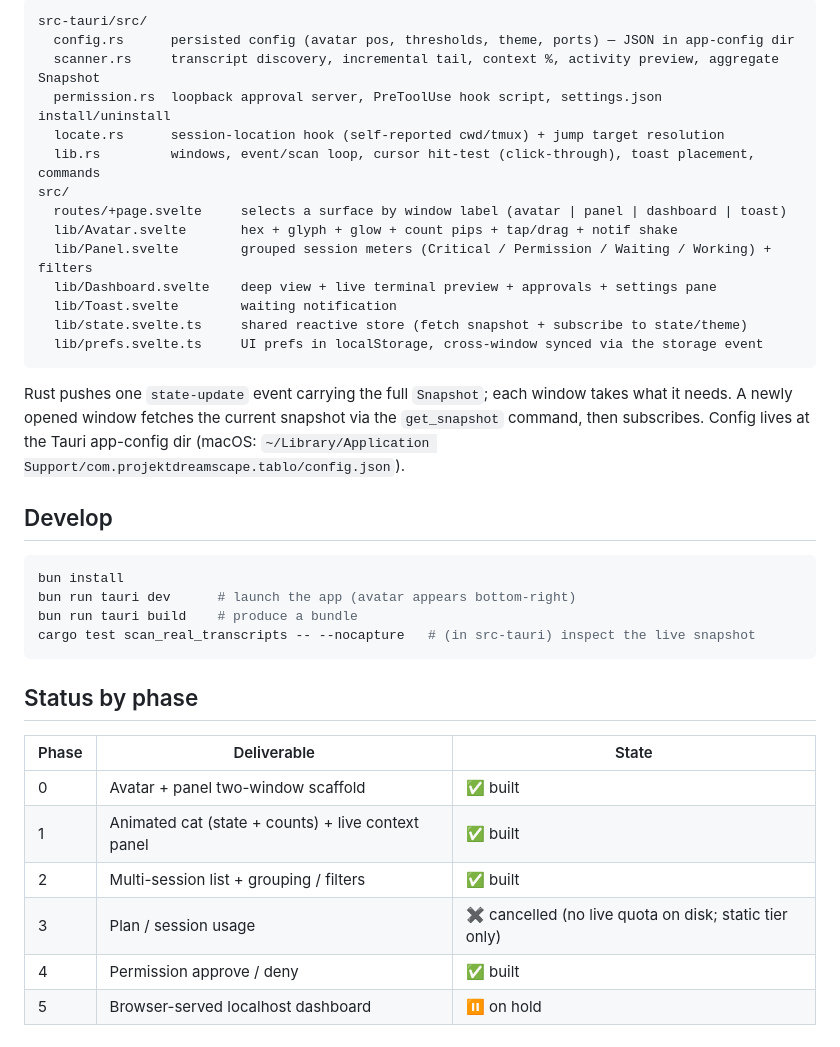
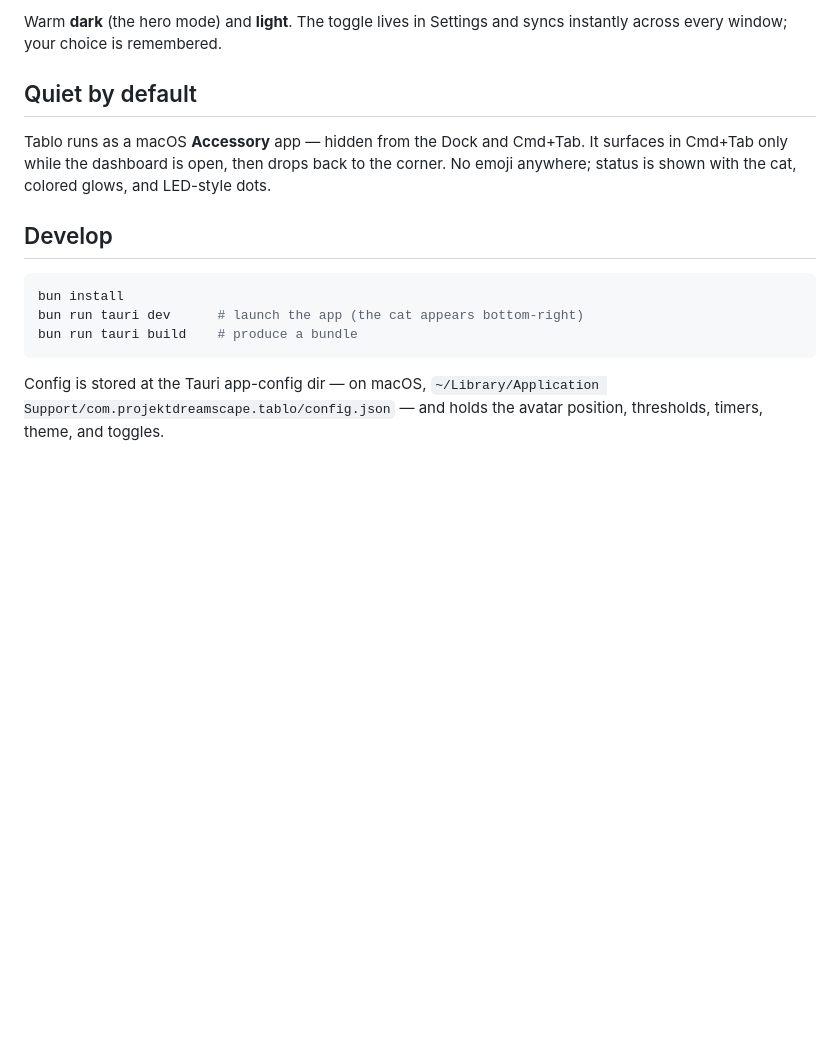
Before and after one commit to aristocrat71/tablo, a Markdown page: README.md, the part around one of its changes. GitHub-like rendering; blank space fills up the shorter version.

Commit message:
feat: update README.md with features

````diff
--- a/README.md
+++ b/README.md
@@ -188,42 +161,22 @@ tier, which does live on disk, is read.
 
-```
-src-tauri/src/
-  config.rs      persisted config (avatar pos, thresholds, theme, ports) — JSON in app-config dir
-  scanner.rs     transcript discovery, incremental tail, context %, activity preview, aggregate Snapshot
-  permission.rs  loopback approval server, PreToolUse hook script, settings.json install/uninstall
-  locate.rs      session-location hook (self-reported cwd/tmux) + jump target resolution
-  lib.rs         windows, event/scan loop, cursor hit-test (click-through), toast placement, commands
-src/
-  routes/+page.svelte     selects a surface by window label (avatar | panel | dashboard | toast)
-  lib/Avatar.svelte       hex + glyph + glow + count pips + tap/drag + notif shake
-  lib/Panel.svelte        grouped session meters (Critical / Permission / Waiting / Working) + filters
-  lib/Dashboard.svelte    deep view + live terminal preview + approvals + settings pane
-  lib/Toast.svelte        waiting notification
-  lib/state.svelte.ts     shared reactive store (fetch snapshot + subscribe to state/theme)
-  lib/prefs.svelte.ts     UI prefs in localStorage, cross-window synced via the storage event
-```
+Warm **dark** (the hero mode) and **light**. The toggle lives in Settings and
+syncs instantly across every window; your choice is remembered.
 
-Rust pushes one `state-update` event carrying the full `Snapshot`; each window
-takes what it needs. A newly opened window fetches the current snapshot via the
-`get_snapshot` command, then subscribes. Config lives at the Tauri app-config dir
-(macOS: `~/Library/Application Support/com.projektdreamscape.tablo/config.json`).
+## Quiet by default
+
+Tablo runs as a macOS **Accessory** app — hidden from the Dock and Cmd+Tab. It
+surfaces in Cmd+Tab only while the dashboard is open, then drops back to the
+corner. No emoji anywhere; status is shown with the cat, colored glows, and
+LED-style dots.
 
 ## Develop
 
 ```bash
 bun install
-bun run tauri dev      # launch the app (avatar appears bottom-right)
+bun run tauri dev      # launch the app (the cat appears bottom-right)
 bun run tauri build    # produce a bundle
-cargo test scan_real_transcripts -- --nocapture   # (in src-tauri) inspect the live snapshot
 ```
 
-## Status by phase
-
-| Phase | Deliverable | State |
-|-------|-------------|-------|
-| 0 | Avatar + panel two-window scaffold | ✅ built |
-| 1 | Animated cat (state + counts) + live context panel | ✅ built |
-| 2 | Multi-session list + grouping / filters | ✅ built |
-| 3 | Plan / session usage | ✖ cancelled (no live quota on disk; static tier only) |
-| 4 | Permission approve / deny | ✅ built |
-| 5 | Browser-served localhost dashboard | ⏸ on hold |
+Config is stored at the Tauri app-config dir — on macOS,
+`~/Library/Application Support/com.projektdreamscape.tablo/config.json` — and
+holds the avatar position, thresholds, timers, theme, and toggles.
````
Also changed, not shown: other parts of README.md (+96 -123 lines).
